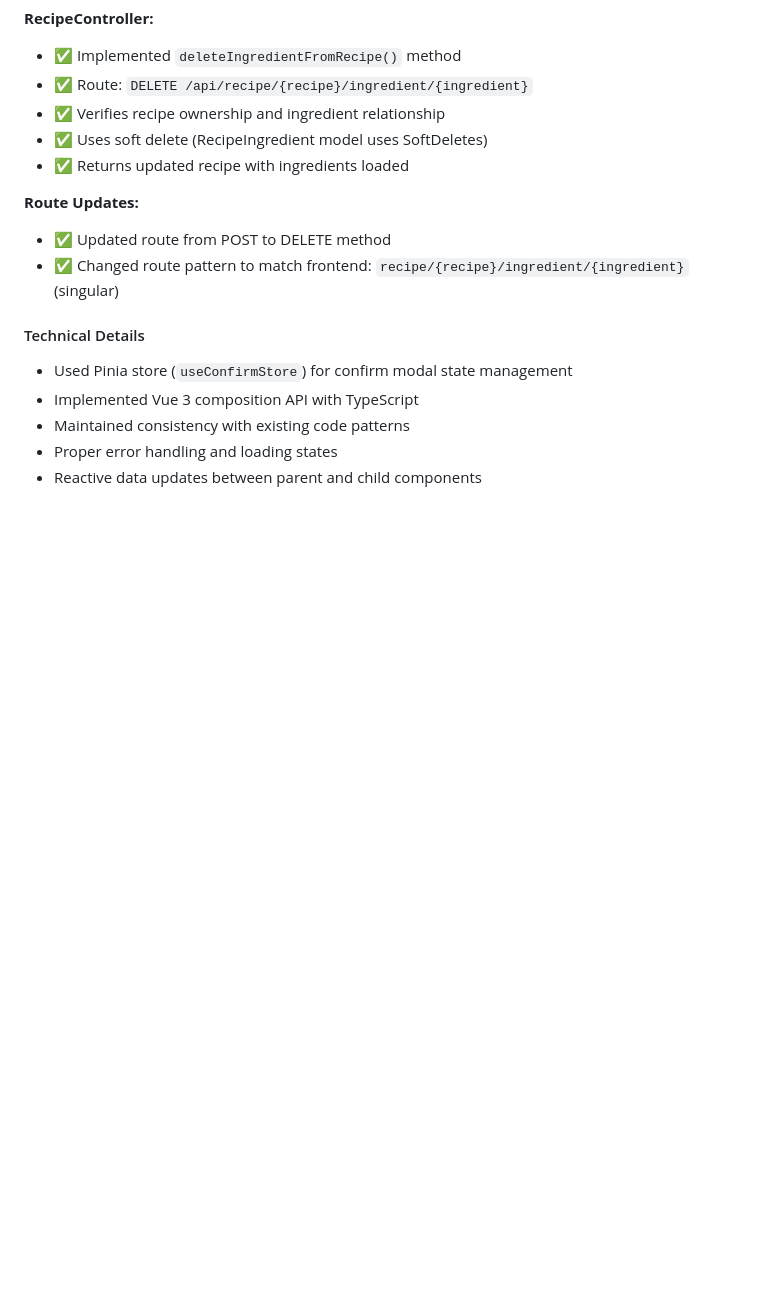
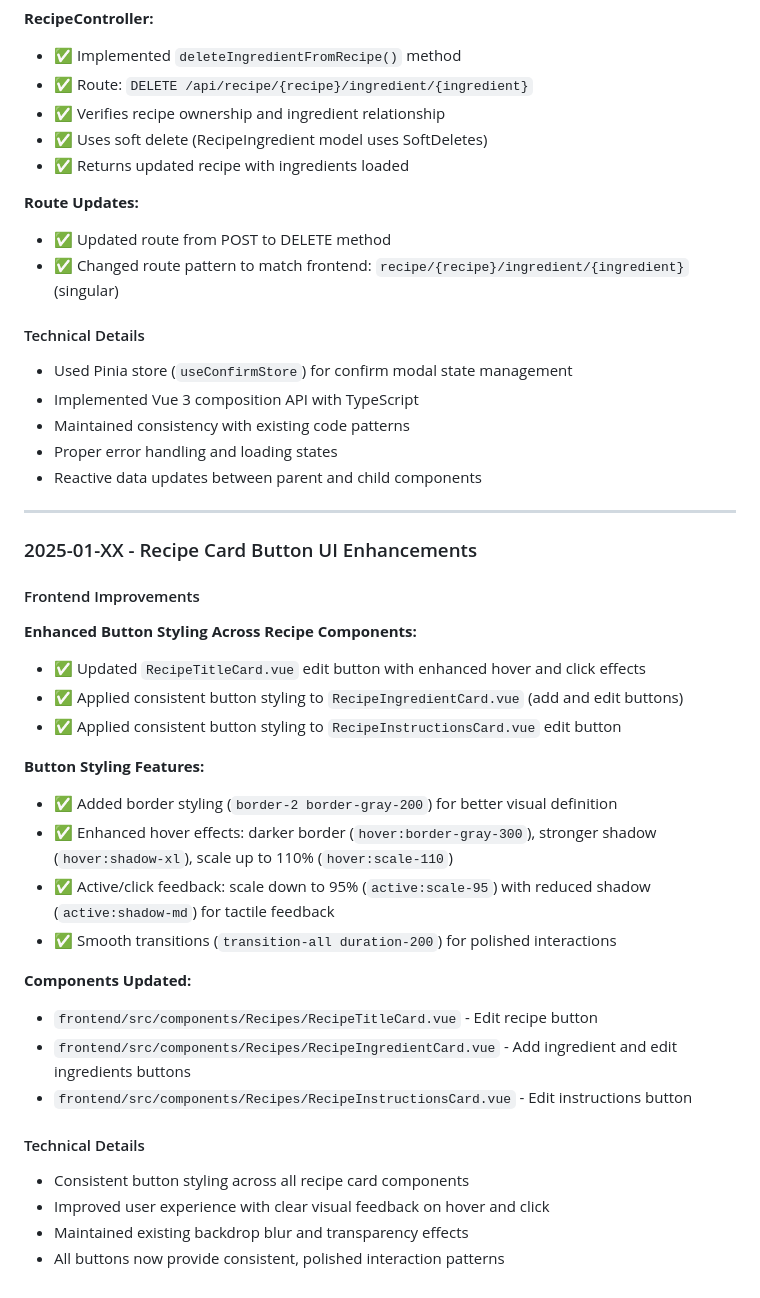
Before and after one commit to ernestsmotlak/frizider, a Markdown page: PLAN.md, the part around the change. GitHub-like rendering; blank space fills up the shorter version.

```diff
--- a/PLAN.md
+++ b/PLAN.md
@@ -203,3 +203,32 @@ frontend/src/
 - Maintained consistency with existing code patterns
 - Proper error handling and loading states
 - Reactive data updates between parent and child components
+
+---
+
+### 2025-01-XX - Recipe Card Button UI Enhancements
+
+#### Frontend Improvements
+
+**Enhanced Button Styling Across Recipe Components:**
+- ✅ Updated `RecipeTitleCard.vue` edit button with enhanced hover and click effects
+- ✅ Applied consistent button styling to `RecipeIngredientCard.vue` (add and edit buttons)
+- ✅ Applied consistent button styling to `RecipeInstructionsCard.vue` edit button
+
+**Button Styling Features:**
+- ✅ Added border styling (`border-2 border-gray-200`) for better visual definition
+- ✅ Enhanced hover effects: darker border (`hover:border-gray-300`), stronger shadow (`hover:shadow-xl`), scale up to 110% (`hover:scale-110`)
+- ✅ Active/click feedback: scale down to 95% (`active:scale-95`) with reduced shadow (`active:shadow-md`) for tactile feedback
+- ✅ Smooth transitions (`transition-all duration-200`) for polished interactions
+
+**Components Updated:**
+- `frontend/src/components/Recipes/RecipeTitleCard.vue` - Edit recipe button
+- `frontend/src/components/Recipes/RecipeIngredientCard.vue` - Add ingredient and edit ingredients buttons
+- `frontend/src/components/Recipes/RecipeInstructionsCard.vue` - Edit instructions button
+
+#### Technical Details
+
+- Consistent button styling across all recipe card components
+- Improved user experience with clear visual feedback on hover and click
+- Maintained existing backdrop blur and transparency effects
+- All buttons now provide consistent, polished interaction patterns
```
